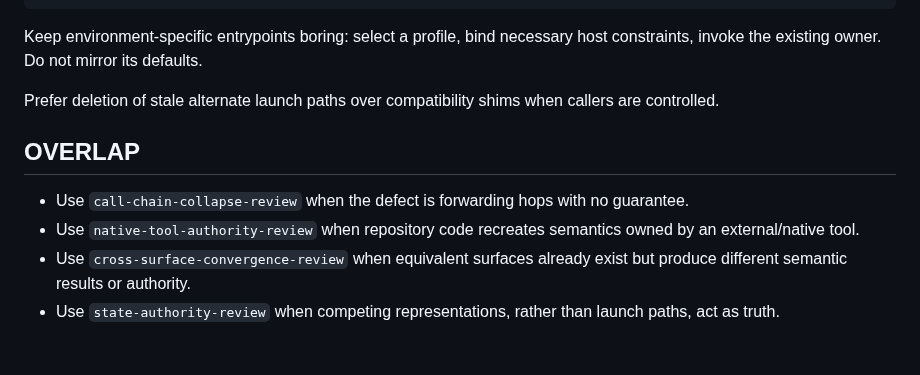
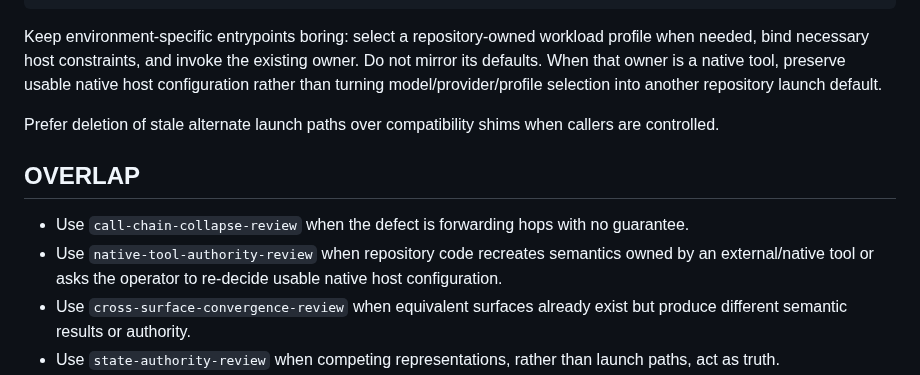
Before and after one commit to Hugloss/agentsCookbook, a Markdown page: skills/entrypoint-authority-review/SKILL.md, the part around the change. Rendered like a GitHub page; blank space fills up the shorter version.

Commit message:
Preserve native host config across entrypoints

````diff
--- a/skills/entrypoint-authority-review/SKILL.md
+++ b/skills/entrypoint-authority-review/SKILL.md
@@ -73,14 +73,14 @@ uv run ... benchmark
  existing benchmark implementation
 ```
 
-Keep environment-specific entrypoints boring: select a profile, bind necessary host constraints, invoke the existing owner. Do not mirror its defaults.
+Keep environment-specific entrypoints boring: select a repository-owned workload profile when needed, bind necessary host constraints, and invoke the existing owner. Do not mirror its defaults. When that owner is a native tool, preserve usable native host configuration rather than turning model/provider/profile selection into another repository launch default.
 
 Prefer deletion of stale alternate launch paths over compatibility shims when callers are controlled.
 
 ## OVERLAP
 
 - Use `call-chain-collapse-review` when the defect is forwarding hops with no guarantee.
-- Use `native-tool-authority-review` when repository code recreates semantics owned by an external/native tool.
+- Use `native-tool-authority-review` when repository code recreates semantics owned by an external/native tool or asks the operator to re-decide usable native host configuration.
 - Use `cross-surface-convergence-review` when equivalent surfaces already exist but produce different semantic results or authority.
 - Use `state-authority-review` when competing representations, rather than launch paths, act as truth.
 - Use this skill when the specific question is **who owns how one conceptual action is launched and configured**.
````
